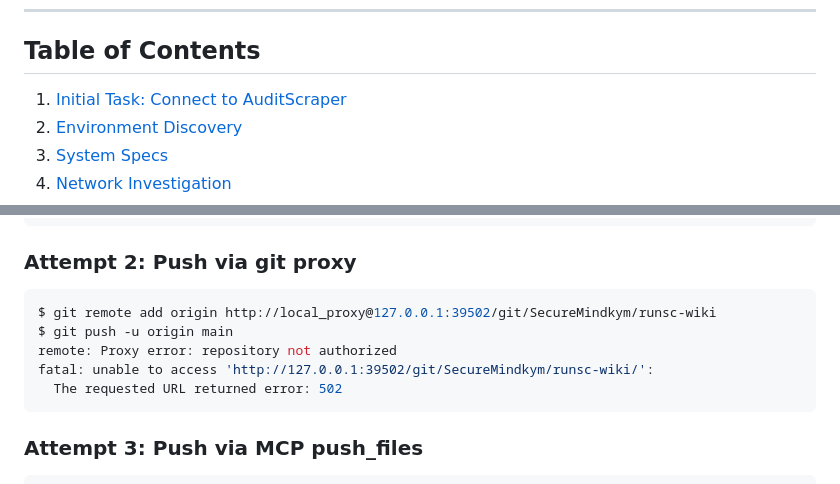
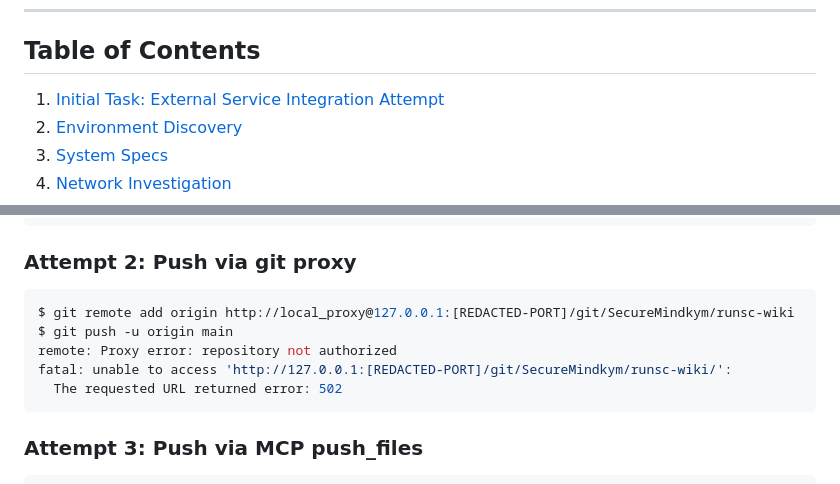
Before and after one commit to SecureMindkym/securemind.github.io, a Markdown page: runsc-wiki.md, 2 parts joined by grey strips. GitHub-like rendering.

````diff
--- a/runsc-wiki.md
+++ b/runsc-wiki.md
@@ -10,7 +10,7 @@
 
 ## Table of Contents
 
-1. [Initial Task: Connect to AuditScraper](#1-initial-task-connect-to-auditscraper)
+1. [Initial Task: External Service Integration Attempt](#1-initial-task-external-service-integration-attempt)
 2. [Environment Discovery](#2-environment-discovery)
 3. [System Specs](#3-system-specs)
 4. [Network Investigation](#4-network-investigation)
@@ -483,10 +491,10 @@ mcp__github__create_repository(name="runsc-wiki", private=false, autoInit=true)
 ### Attempt 2: Push via git proxy
 
 ```bash
-$ git remote add origin http://local_proxy@127.0.0.1:39502/git/SecureMindkym/runsc-wiki
+$ git remote add origin http://local_proxy@127.0.0.1:[REDACTED-PORT]/git/SecureMindkym/runsc-wiki
 $ git push -u origin main
 remote: Proxy error: repository not authorized
-fatal: unable to access 'http://127.0.0.1:39502/git/SecureMindkym/runsc-wiki/':
+fatal: unable to access 'http://127.0.0.1:[REDACTED-PORT]/git/SecureMindkym/runsc-wiki/':
   The requested URL returned error: 502
 ```
 
````
Also changed, not shown: other parts of runsc-wiki.md (+33 -25 lines).
